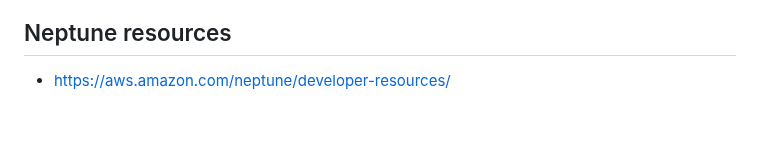
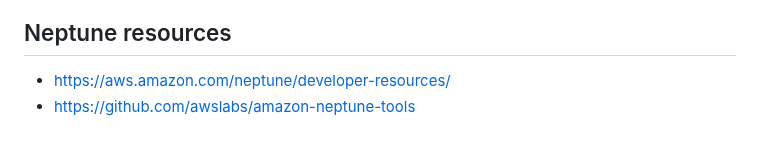
Before and after one commit to paramraghavan/graphDB, a Markdown page: README.md, the part around the change. Rendered like a GitHub page.

Commit message:
https://github.com/awslabs/amazon-neptune-tools

```diff
--- a/README.md
+++ b/README.md
@@ -236,3 +236,4 @@ ref: https://docs.aws.amazon.com/neptune/latest/userguide/access-graph-gremlin-d
 
 ## Neptune resources
 - https://aws.amazon.com/neptune/developer-resources/
+- https://github.com/awslabs/amazon-neptune-tools
```
